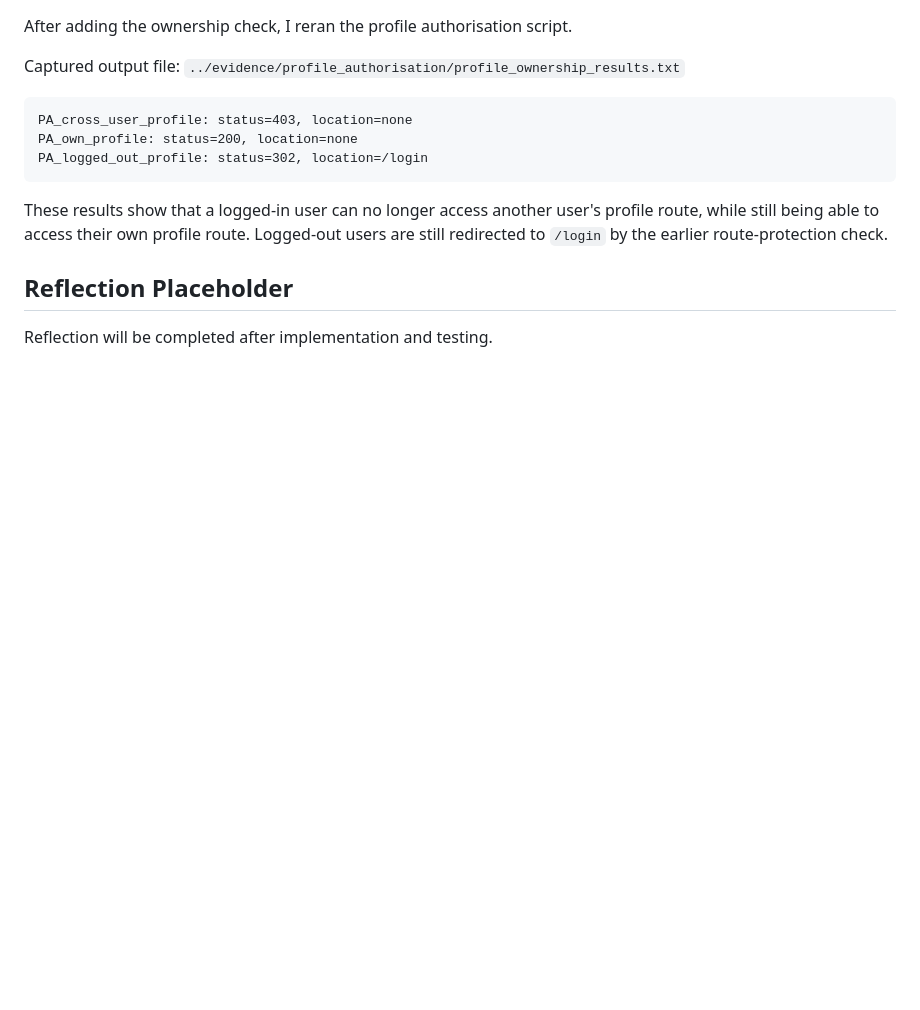
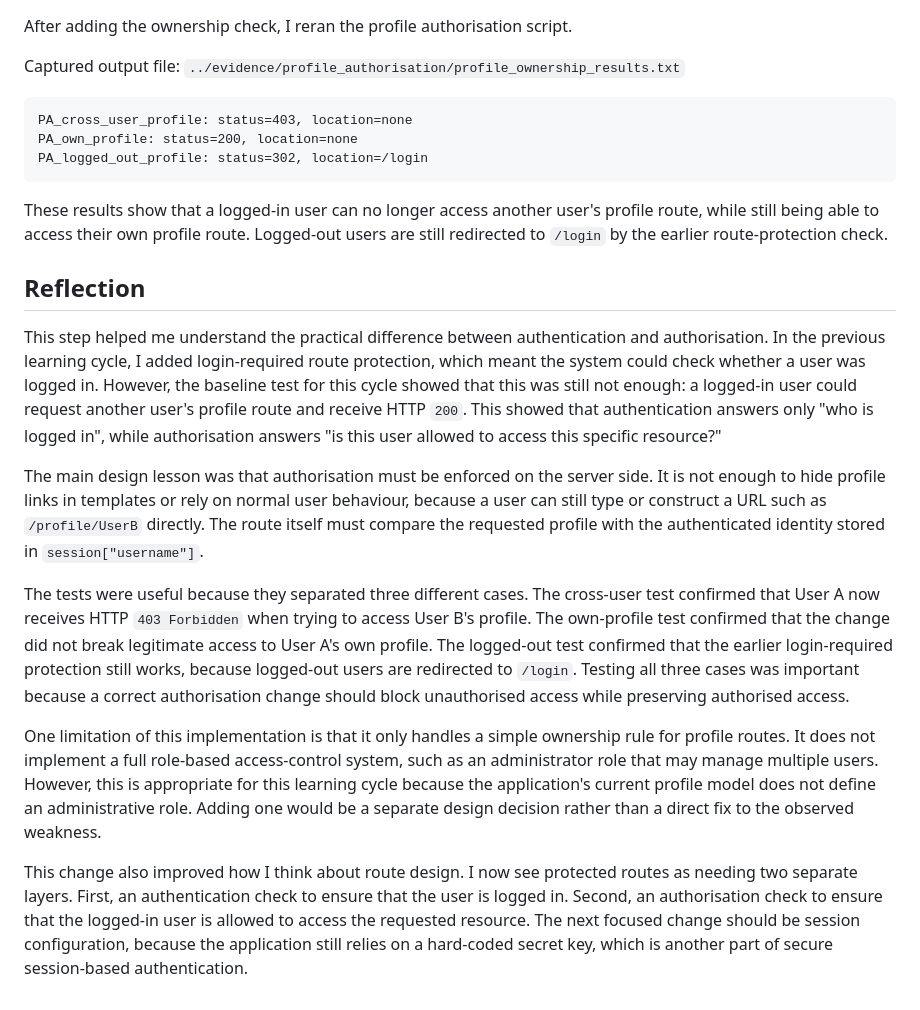
Before and after one commit to zeyuuuu123/info1111-secure-flask-auth, a Markdown page: learning/05_profile_authorisation.md, the part around the change. GitHub-like rendering; blank space fills up the shorter version.

Commit message:
docs: reflect on profile ownership authorisation

```diff
--- a/learning/05_profile_authorisation.md
+++ b/learning/05_profile_authorisation.md
@@ -77,6 +77,14 @@ PA_logged_out_profile: status=302, location=/login
 
 These results show that a logged-in user can no longer access another user's profile route, while still being able to access their own profile route. Logged-out users are still redirected to `/login` by the earlier route-protection check.
 
-## Reflection Placeholder
+## Reflection
 
-Reflection will be completed after implementation and testing.
+This step helped me understand the practical difference between authentication and authorisation. In the previous learning cycle, I added login-required route protection, which meant the system could check whether a user was logged in. However, the baseline test for this cycle showed that this was still not enough: a logged-in user could request another user's profile route and receive HTTP `200`. This showed that authentication answers only "who is logged in", while authorisation answers "is this user allowed to access this specific resource?"
+
+The main design lesson was that authorisation must be enforced on the server side. It is not enough to hide profile links in templates or rely on normal user behaviour, because a user can still type or construct a URL such as `/profile/UserB` directly. The route itself must compare the requested profile with the authenticated identity stored in `session["username"]`.
+
+The tests were useful because they separated three different cases. The cross-user test confirmed that User A now receives HTTP `403 Forbidden` when trying to access User B's profile. The own-profile test confirmed that the change did not break legitimate access to User A's own profile. The logged-out test confirmed that the earlier login-required protection still works, because logged-out users are redirected to `/login`. Testing all three cases was important because a correct authorisation change should block unauthorised access while preserving authorised access.
+
+One limitation of this implementation is that it only handles a simple ownership rule for profile routes. It does not implement a full role-based access-control system, such as an administrator role that may manage multiple users. However, this is appropriate for this learning cycle because the application's current profile model does not define an administrative role. Adding one would be a separate design decision rather than a direct fix to the observed weakness.
+
+This change also improved how I think about route design. I now see protected routes as needing two separate layers. First, an authentication check to ensure that the user is logged in. Second, an authorisation check to ensure that the logged-in user is allowed to access the requested resource. The next focused change should be session configuration, because the application still relies on a hard-coded secret key, which is another part of secure session-based authentication.
```
